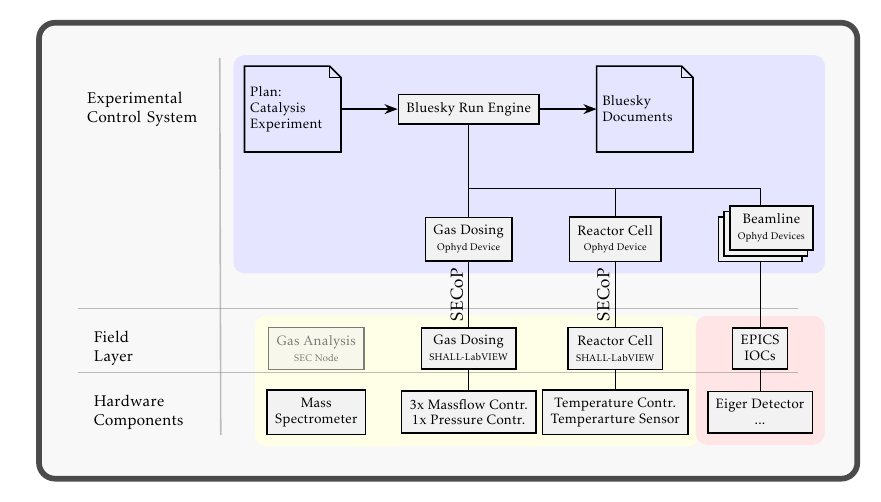
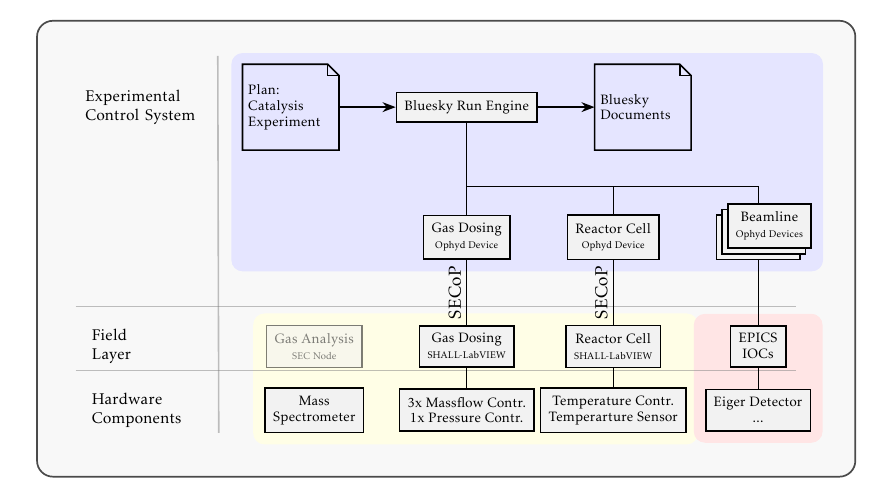
Before and after one commit to Bilchreis/secop-img, a LaTeX figure (rockit-sample-env/rockit-sample-env.tex): the whole page. Compiled offline with pdfLaTeX.

Commit message:
secop ohyd arch border

```diff
--- a/rockit-sample-env/rockit-sample-env.tex
+++ b/rockit-sample-env/rockit-sample-env.tex
@@ -125,7 +125,7 @@
 	\end{pgfonlayer}
 
 		\begin{pgfonlayer}{bbackground layer}
-		\node [box,inner sep=2em,fit = {(sample_env)(beam)(bluesky_env)(ecs)}]	(all){};
+		\node [box,inner sep=2em,line width=0.3mm,fit = {(sample_env)(beam)(bluesky_env)(ecs)}]	(all){};
 \end{pgfonlayer}
 
 
```
Also changed, not shown: rockit-sample-env/rockit-sample-env.pdf.
